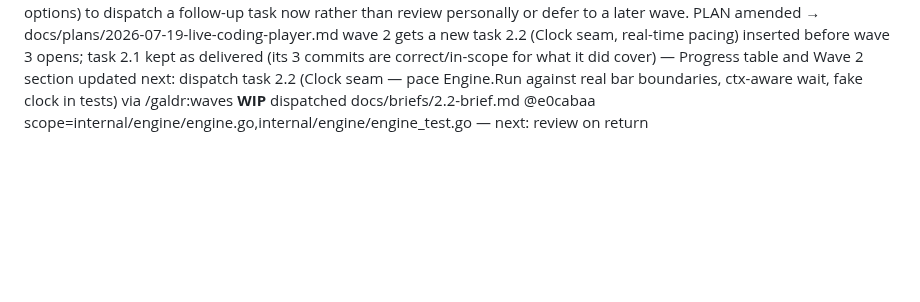
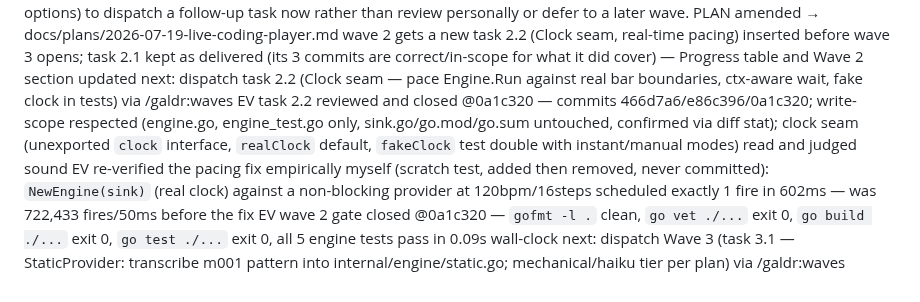
Before and after one commit to nyelonong/basso, a Markdown page: memory-progress.md, the part around the change. Drawn GitHub-style; blank space fills up the shorter version.

```diff
--- a/memory-progress.md
+++ b/memory-progress.md
@@ -19,4 +19,7 @@ DECISION [go.mod-tidy-stale] `gopkg.in/mix.v0` still shows `// indirect` in go.m
 CRITICAL [2.1-pacing-gap] Engine.Run as delivered by 2.1 has no real-time pacing — proven empirically via a temporary scratch test (added then removed, never committed): against a non-blocking PatternProvider and a 50ms ctx timeout, Run scheduled 722,433 bars (~14M bars/sec) instead of pacing at real bar boundaries. 2.1's own tests didn't catch this because their test doubles (loopingProvider) pace the loop via a blocking `notify` channel — a test-only artifact, not real timing. Root cause: the 2.1 brief allowed "scheduling computed synchronously" for test speed without accounting for Run being the persistent lifetime loop with no other pacing owner. Impact: wave 4 (CLI v1, continuous m001 playback) would busy-loop at 100% CPU with unbounded growth in mix.v0's fire queue instead of playing audio; wave 5 (hot reload, "reloads apply only at the next bar boundary") is structurally impossible since every future bar gets pre-scheduled instantly. User chose (of 3 options) to dispatch a follow-up task now rather than review personally or defer to a later wave.
 PLAN amended → docs/plans/2026-07-19-live-coding-player.md wave 2 gets a new task 2.2 (Clock seam, real-time pacing) inserted before wave 3 opens; task 2.1 kept as delivered (its 3 commits are correct/in-scope for what it did cover) — Progress table and Wave 2 section updated
 next: dispatch task 2.2 (Clock seam — pace Engine.Run against real bar boundaries, ctx-aware wait, fake clock in tests) via /galdr:waves
-**WIP** dispatched docs/briefs/2.2-brief.md @e0cabaa scope=internal/engine/engine.go,internal/engine/engine_test.go — next: review on return
+EV task 2.2 reviewed and closed @0a1c320 — commits 466d7a6/e86c396/0a1c320; write-scope respected (engine.go, engine_test.go only, sink.go/go.mod/go.sum untouched, confirmed via diff stat); clock seam (unexported `clock` interface, `realClock` default, `fakeClock` test double with instant/manual modes) read and judged sound
+EV re-verified the pacing fix empirically myself (scratch test, added then removed, never committed): `NewEngine(sink)` (real clock) against a non-blocking provider at 120bpm/16steps scheduled exactly 1 fire in 602ms — was 722,433 fires/50ms before the fix
+EV wave 2 gate closed @0a1c320 — `gofmt -l .` clean, `go vet ./...` exit 0, `go build ./...` exit 0, `go test ./...` exit 0, all 5 engine tests pass in 0.09s wall-clock
+next: dispatch Wave 3 (task 3.1 — StaticProvider: transcribe m001 pattern into internal/engine/static.go; mechanical/haiku tier per plan) via /galdr:waves
```
Also changed, not shown: docs/plans/2026-07-19-live-coding-player.md (+10 -4 lines).
